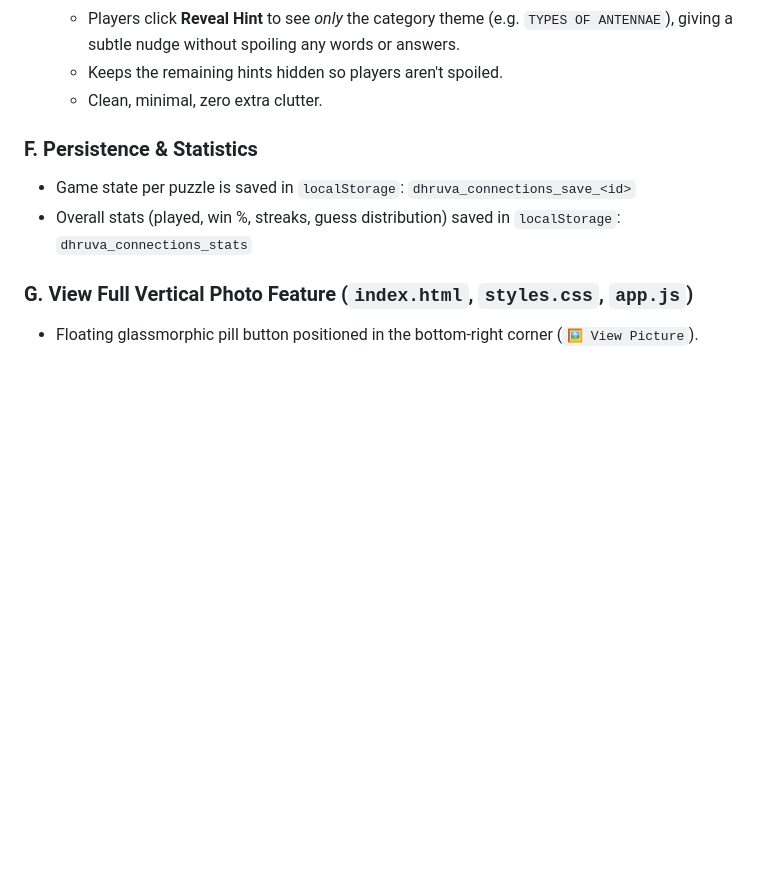
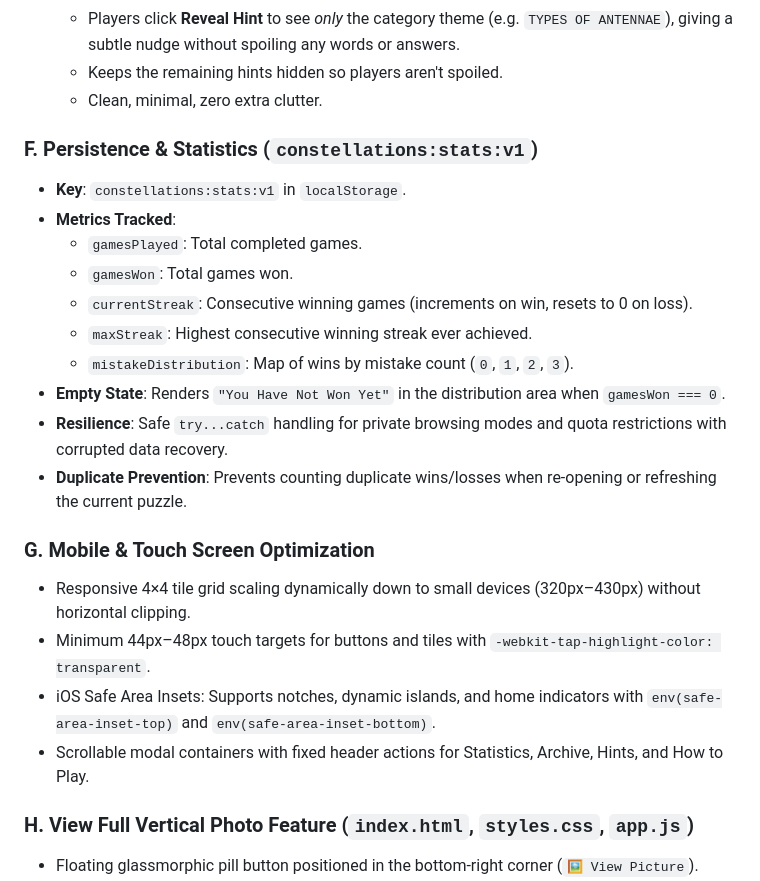
Before and after one commit to mahajan-ishan/Constellations, a Markdown page: v1/PROJECT_HANDOVER.md, the part around the change. Rendered like a GitHub page; blank space fills up the shorter version.

Commit message:
Update project handover documentation with mobile and stats features

```diff
--- a/v1/PROJECT_HANDOVER.md
+++ b/v1/PROJECT_HANDOVER.md
@@ -80,11 +80,25 @@ Connections/
   - Keeps the remaining hints hidden so players aren't spoiled.
   - Clean, minimal, zero extra clutter.
 
-### F. Persistence & Statistics
-- Game state per puzzle is saved in `localStorage`: `dhruva_connections_save_<id>`
-- Overall stats (played, win %, streaks, guess distribution) saved in `localStorage`: `dhruva_connections_stats`
+### F. Persistence & Statistics (`constellations:stats:v1`)
+- **Key**: `constellations:stats:v1` in `localStorage`.
+- **Metrics Tracked**:
+  - `gamesPlayed`: Total completed games.
+  - `gamesWon`: Total games won.
+  - `currentStreak`: Consecutive winning games (increments on win, resets to 0 on loss).
+  - `maxStreak`: Highest consecutive winning streak ever achieved.
+  - `mistakeDistribution`: Map of wins by mistake count (`0`, `1`, `2`, `3`).
+- **Empty State**: Renders `"You Have Not Won Yet"` in the distribution area when `gamesWon === 0`.
+- **Resilience**: Safe `try...catch` handling for private browsing modes and quota restrictions with corrupted data recovery.
+- **Duplicate Prevention**: Prevents counting duplicate wins/losses when re-opening or refreshing the current puzzle.
 
-### G. View Full Vertical Photo Feature (`index.html`, `styles.css`, `app.js`)
+### G. Mobile & Touch Screen Optimization
+- Responsive 4×4 tile grid scaling dynamically down to small devices (320px–430px) without horizontal clipping.
+- Minimum 44px–48px touch targets for buttons and tiles with `-webkit-tap-highlight-color: transparent`.
+- iOS Safe Area Insets: Supports notches, dynamic islands, and home indicators with `env(safe-area-inset-top)` and `env(safe-area-inset-bottom)`.
+- Scrollable modal containers with fixed header actions for Statistics, Archive, Hints, and How to Play.
+
+### H. View Full Vertical Photo Feature (`index.html`, `styles.css`, `app.js`)
 - Floating glassmorphic pill button positioned in the bottom-right corner (`🖼 View Picture`).
 - When clicked, opens a dedicated full-screen scrollable photo viewer modal (`#photo-viewer-modal`) displaying the **original, uncropped vertical photograph** (`assets/dhruva_observatory_full.jpg`).
 - Players can smoothly scroll vertically through the entire image from the starry night sky at the top down to the horizon.
```
